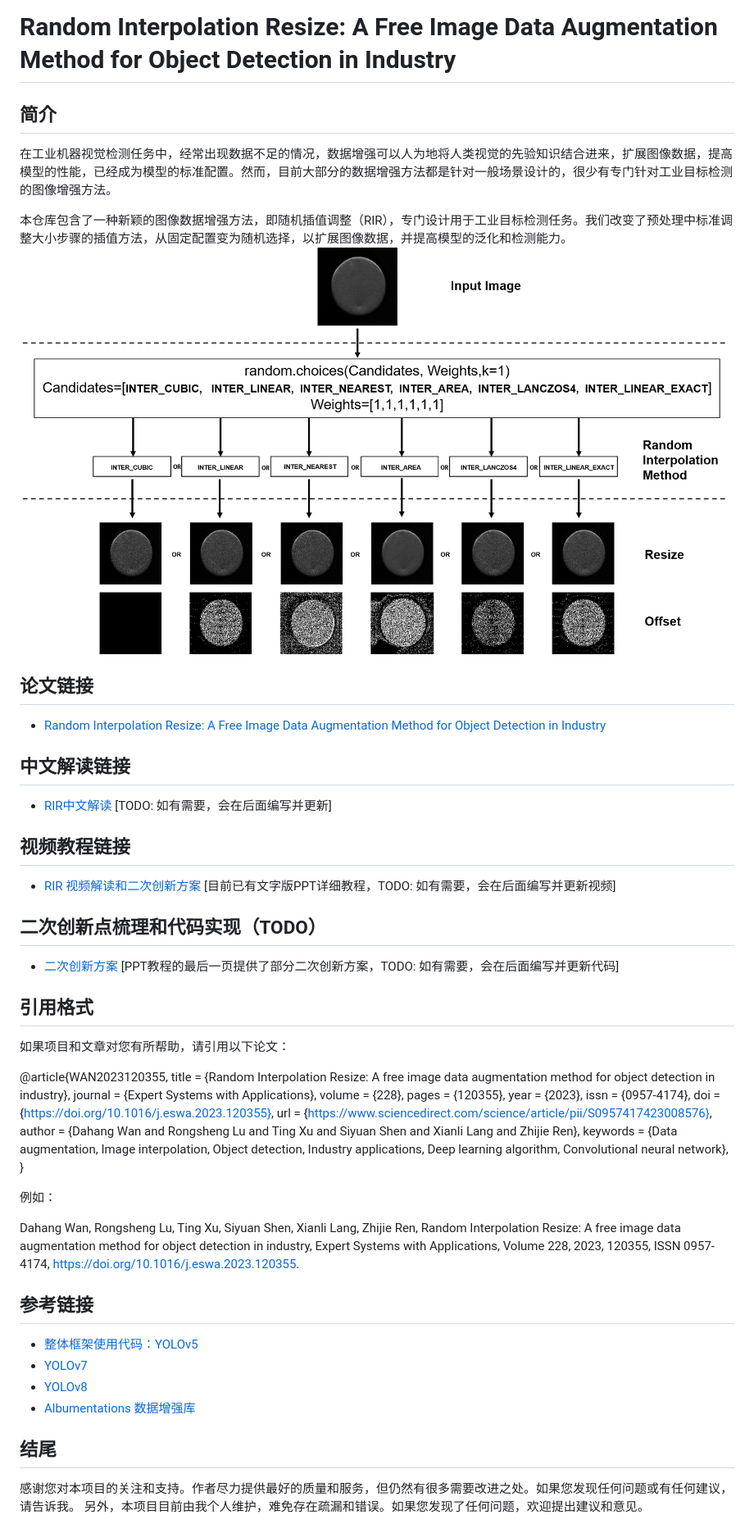
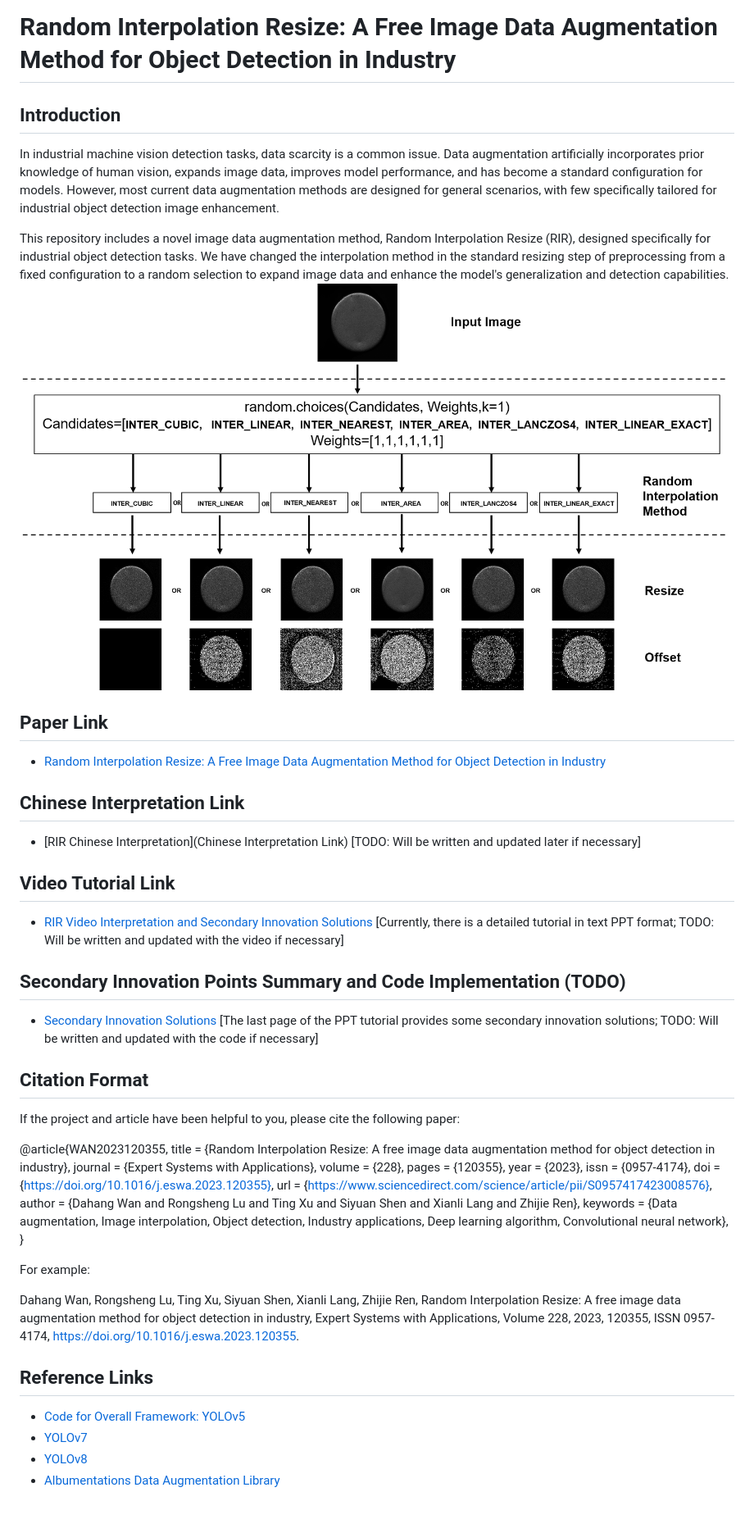
Before and after one commit to wandahangFY/RIR, a Markdown page: README.md, the part around one of its changes. Shown at 82% size. Drawn GitHub-style.

```diff
--- a/README.md
+++ b/README.md
@@ -1,30 +1,25 @@
 # Random Interpolation Resize: A Free Image Data Augmentation Method for Object Detection in Industry
 
+## Introduction
+In industrial machine vision detection tasks, data scarcity is a common issue. Data augmentation artificially incorporates prior knowledge of human vision, expands image data, improves model performance, and has become a standard configuration for models. However, most current data augmentation methods are designed for general scenarios, with few specifically tailored for industrial object detection image enhancement.
 
-## 简介
-在工业机器视觉检测任务中，经常出现数据不足的情况，数据增强可以人为地将人类视觉的先验知识结合进来，扩展图像数据，提高模型的性能，已经成为模型的标准配置。然而，目前大部分的数据增强方法都是针对一般场景设计的，很少有专门针对工业目标检测的图像增强方法。
+This repository includes a novel image data augmentation method, Random Interpolation Resize (RIR), designed specifically for industrial object detection tasks. We have changed the interpolation method in the standard resizing step of preprocessing from a fixed configuration to a random selection to expand image data and enhance the model's generalization and detection capabilities.
+![RIR principle diagram is shown below:](RIR.png)
 
-本仓库包含了一种新颖的图像数据增强方法，即随机插值调整（RIR），专门设计用于工业目标检测任务。我们改变了预处理中标准调整大小步骤的插值方法，从固定配置变为随机选择，以扩展图像数据，并提高模型的泛化和检测能力。
-![RIR原理图如下：](RIR.png)
+## Paper Link
+- [Random Interpolation Resize: A Free Image Data Augmentation Method for Object Detection in Industry](https://www.sciencedirect.com/science/article/pii/S0957417423008576)
 
+## Chinese Interpretation Link
+- [RIR Chinese Interpretation](Chinese Interpretation Link) [TODO: Will be written and updated later if necessary]
 
+## Video Tutorial Link
+- [RIR Video Interpretation and Secondary Innovation Solutions]() [Currently, there is a detailed tutorial in text PPT format; TODO: Will be written and updated with the video if necessary]
 
-## 论文链接
-- [Random Interpolation Resize: A Free Image Data Augmentation Method for Object
-Detection in Industry](https://www.sciencedirect.com/science/article/pii/S0957417423008576)
+## Secondary Innovation Points Summary and Code Implementation (TODO)
+- [Secondary Innovation Solutions]() [The last page of the PPT tutorial provides some secondary innovation solutions; TODO: Will be written and updated with the code if necessary]
 
-## 中文解读链接
-- [RIR中文解读](中文解读链接) [TODO: 如有需要，会在后面编写并更新]
-
-## 视频教程链接
-- [RIR 视频解读和二次创新方案]() [目前已有文字版PPT详细教程，TODO: 如有需要，会在后面编写并更新视频]
-
-## 二次创新点梳理和代码实现（TODO）
-- [二次创新方案]() [PPT教程的最后一页提供了部分二次创新方案，TODO: 如有需要，会在后面编写并更新代码]
-
-
-## 引用格式
-如果项目和文章对您有所帮助，请引用以下论文：
+## Citation Format
+If the project and article have been helpful to you, please cite the following paper:
 
 @article{WAN2023120355,
 title = {Random Interpolation Resize: A free image data augmentation method for object detection in industry},
@@ -39,7 +34,7 @@ author = {Dahang Wan and Rongsheng Lu and Ting Xu and Siyuan Shen and Xianli Lan
 keywords = {Data augmentation, Image interpolation, Object detection, Industry applications, Deep learning algorithm, Convolutional neural network},
 }
 
-例如：
+For example:
 
 Dahang Wan, Rongsheng Lu, Ting Xu, Siyuan Shen, Xianli Lang, Zhijie Ren,
 Random Interpolation Resize: A free image data augmentation method for object detection in industry,
@@ -49,12 +44,10 @@ Volume 228,
 120355,
 ISSN 0957-4174,
 https://doi.org/10.1016/j.eswa.2023.120355.
-## 参考链接
-- [整体框架使用代码：YOLOv5](https://github.com/ultralytics/yolov5)
+
+## Reference Links
+- [Code for Overall Framework: YOLOv5](https://github.com/ultralytics/yolov5)
 - [YOLOv7](https://github.com/WongKinYiu/yolov7)
 - [YOLOv8](https://github.com/ultralytics/ultralytics)
-- [Albumentations 数据增强库](https://github.com/albumentations-team/albumentations)
-## 结尾
-感谢您对本项目的关注和支持。作者尽力提供最好的质量和服务，但仍然有很多需要改进之处。如果您发现任何问题或有任何建议，请告诉我。
-另外，本项目目前由我个人维护，难免存在疏漏和错误。如果您发现了任何问题，欢迎提出建议和意见。
+- [Albumentations Data Augmentation Library](https://github.com/albumentations-team/albumentations)
 
```
Also changed, not shown: other parts of README.md (+16 -12 lines), README_Zh.md (added, +73 -0 lines).
